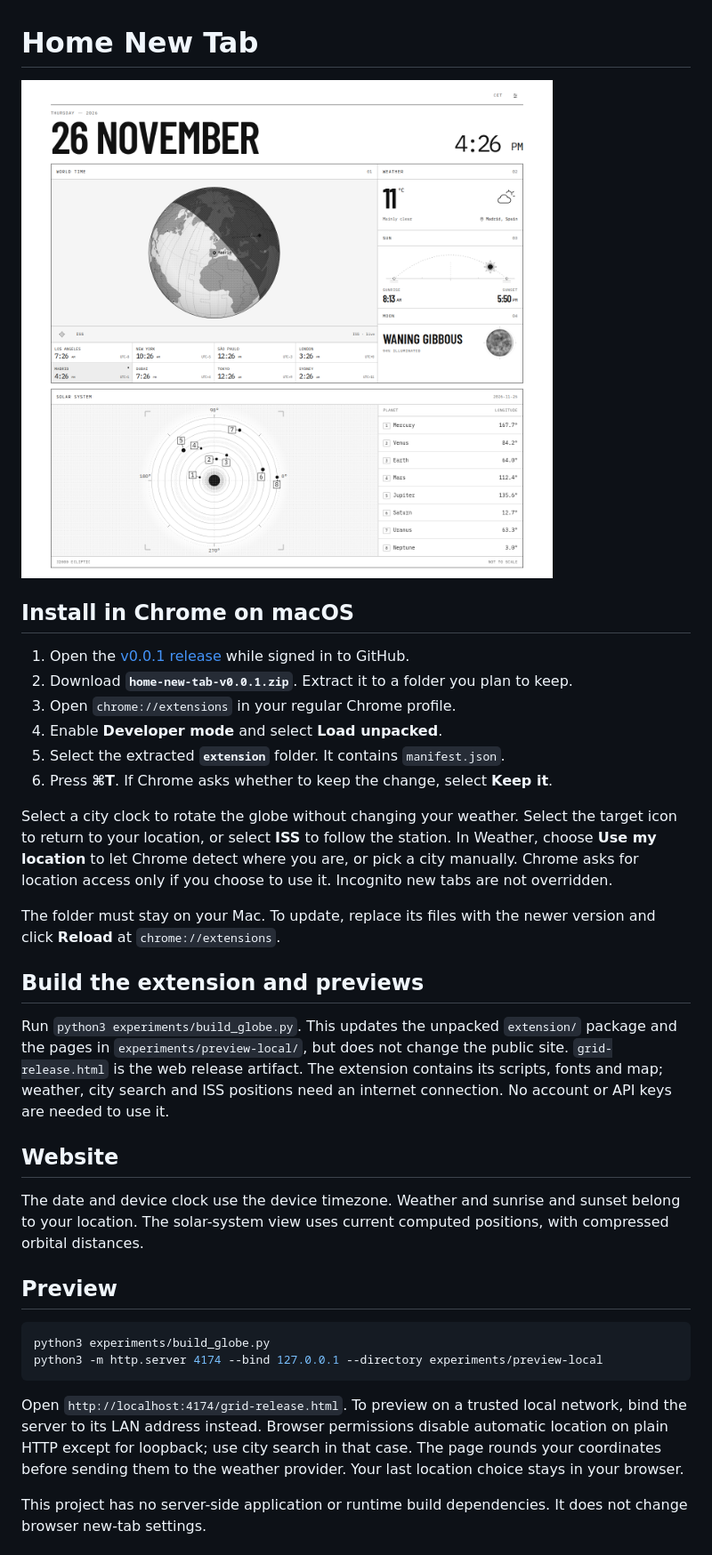
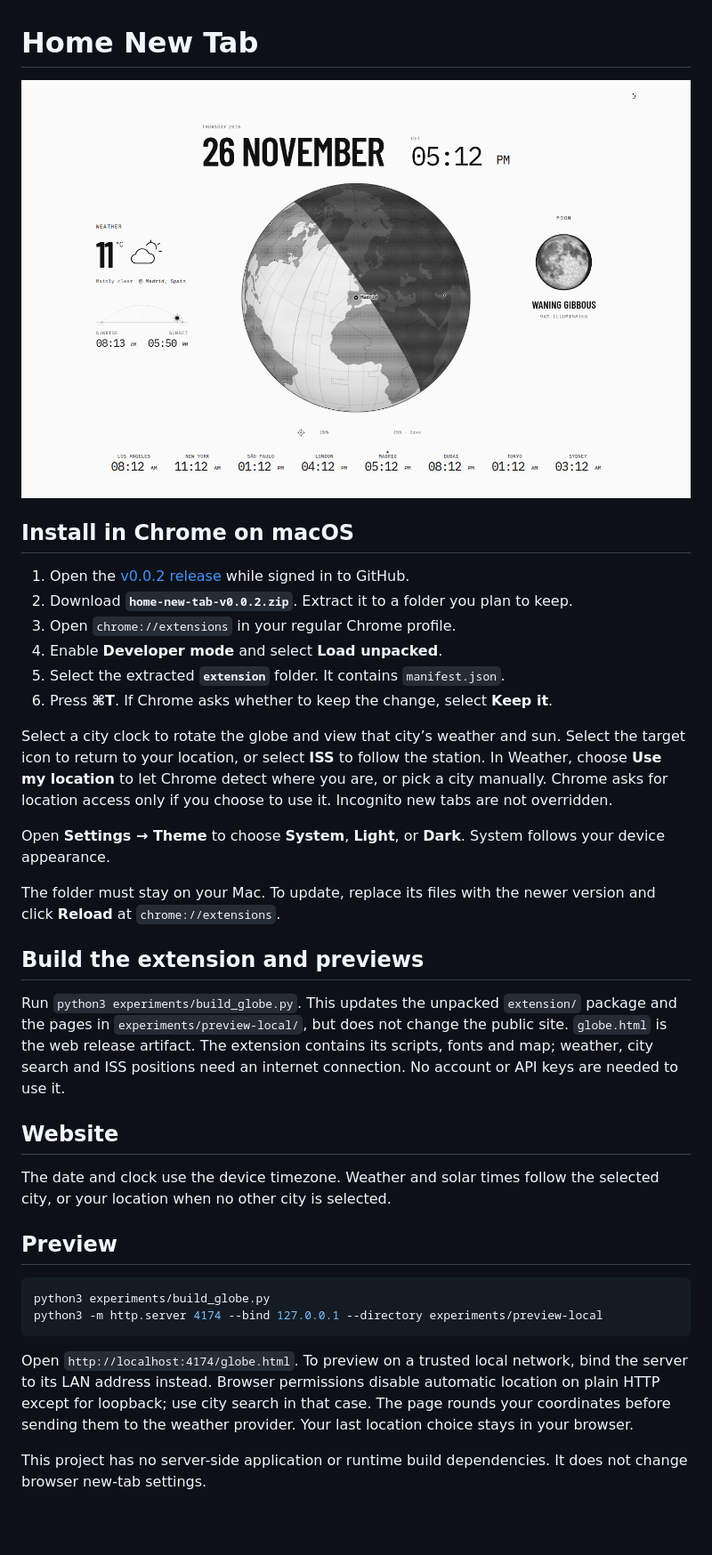
Before and after one commit to cris7ian/home-new-tab, a Markdown page: README.md, the part around one of its changes. Shown at 89% size. Rendered like a GitHub page; pictures changed too: docs/preview.png; blank space fills up the shorter version.

Commit message:
Release globe-first Home with selectable appearance

````diff
--- a/README.md
+++ b/README.md
@@ -4,24 +4,26 @@
 
 ## Install in Chrome on macOS
 
-1. Open the [v0.0.1 release](https://github.com/cris7ian/home-new-tab/releases/tag/v0.0.1) while signed in to GitHub.
-2. Download **`home-new-tab-v0.0.1.zip`**. Extract it to a folder you plan to keep.
+1. Open the [v0.0.2 release](https://github.com/cris7ian/home-new-tab/releases/tag/v0.0.2) while signed in to GitHub.
+2. Download **`home-new-tab-v0.0.2.zip`**. Extract it to a folder you plan to keep.
 3. Open `chrome://extensions` in your regular Chrome profile.
 4. Enable **Developer mode** and select **Load unpacked**.
 5. Select the extracted **`extension`** folder. It contains `manifest.json`.
 6. Press **⌘T**. If Chrome asks whether to keep the change, select **Keep it**.
 
-Select a city clock to rotate the globe without changing your weather. Select the target icon to return to your location, or select **ISS** to follow the station. In Weather, choose **Use my location** to let Chrome detect where you are, or pick a city manually. Chrome asks for location access only if you choose to use it. Incognito new tabs are not overridden.
+Select a city clock to rotate the globe and view that city’s weather and sun. Select the target icon to return to your location, or select **ISS** to follow the station. In Weather, choose **Use my location** to let Chrome detect where you are, or pick a city manually. Chrome asks for location access only if you choose to use it. Incognito new tabs are not overridden.
+
+Open **Settings → Theme** to choose **System**, **Light**, or **Dark**. System follows your device appearance.
 
 The folder must stay on your Mac. To update, replace its files with the newer version and click **Reload** at `chrome://extensions`.
 
 ## Build the extension and previews
 
-Run `python3 experiments/build_globe.py`. This updates the unpacked `extension/` package and the pages in `experiments/preview-local/`, but does not change the public site. `grid-release.html` is the web release artifact. The extension contains its scripts, fonts and map; weather, city search and ISS positions need an internet connection. No account or API keys are needed to use it.
+Run `python3 experiments/build_globe.py`. This updates the unpacked `extension/` package and the pages in `experiments/preview-local/`, but does not change the public site. `globe.html` is the web release artifact. The extension contains its scripts, fonts and map; weather, city search and ISS positions need an internet connection. No account or API keys are needed to use it.
 
 ## Website
 
-The date and device clock use the device timezone. Weather and sunrise and sunset belong to your location. The solar-system view uses current computed positions, with compressed orbital distances.
+The date and clock use the device timezone. Weather and solar times follow the selected city, or your location when no other city is selected.
 
 ## Preview
 
@@ -30,7 +32,7 @@ python3 experiments/build_globe.py
 python3 -m http.server 4174 --bind 127.0.0.1 --directory experiments/preview-local
 ```
 
-Open `http://localhost:4174/grid-release.html`. To preview on a trusted local network, bind the server to its LAN address instead. Browser permissions disable automatic location on plain HTTP except for loopback; use city search in that case. The page rounds your coordinates before sending them to the weather provider. Your last location choice stays in your browser.
+Open `http://localhost:4174/globe.html`. To preview on a trusted local network, bind the server to its LAN address instead. Browser permissions disable automatic location on plain HTTP except for loopback; use city search in that case. The page rounds your coordinates before sending them to the weather provider. Your last location choice stays in your browser.
 
 This project has no server-side application or runtime build dependencies. It does not change browser new-tab settings.
 
````
Also changed, not shown: other parts of README.md (+3 -2 lines), experiments/moon-mosaic.jpg (added), 17 other files.
